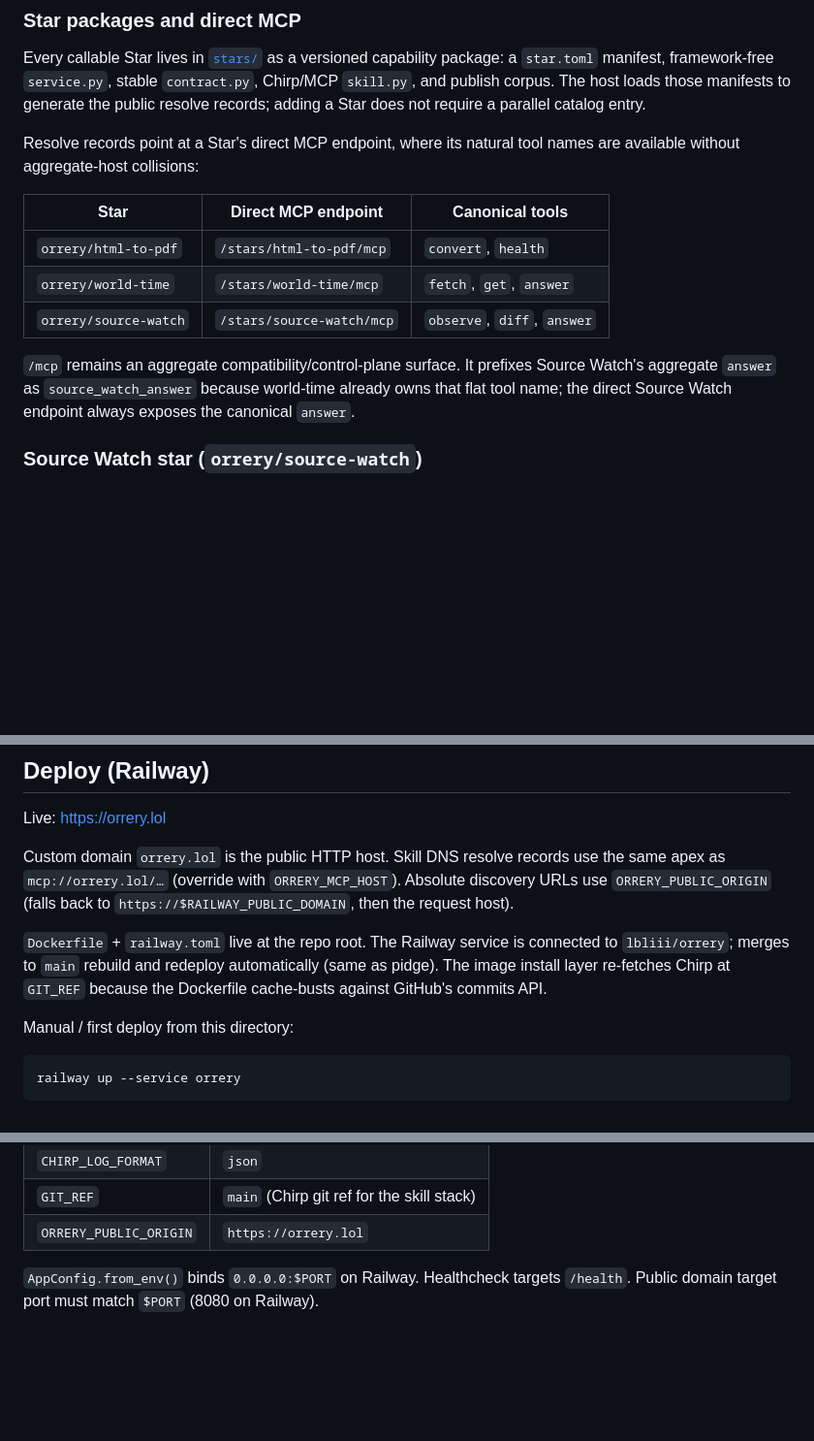
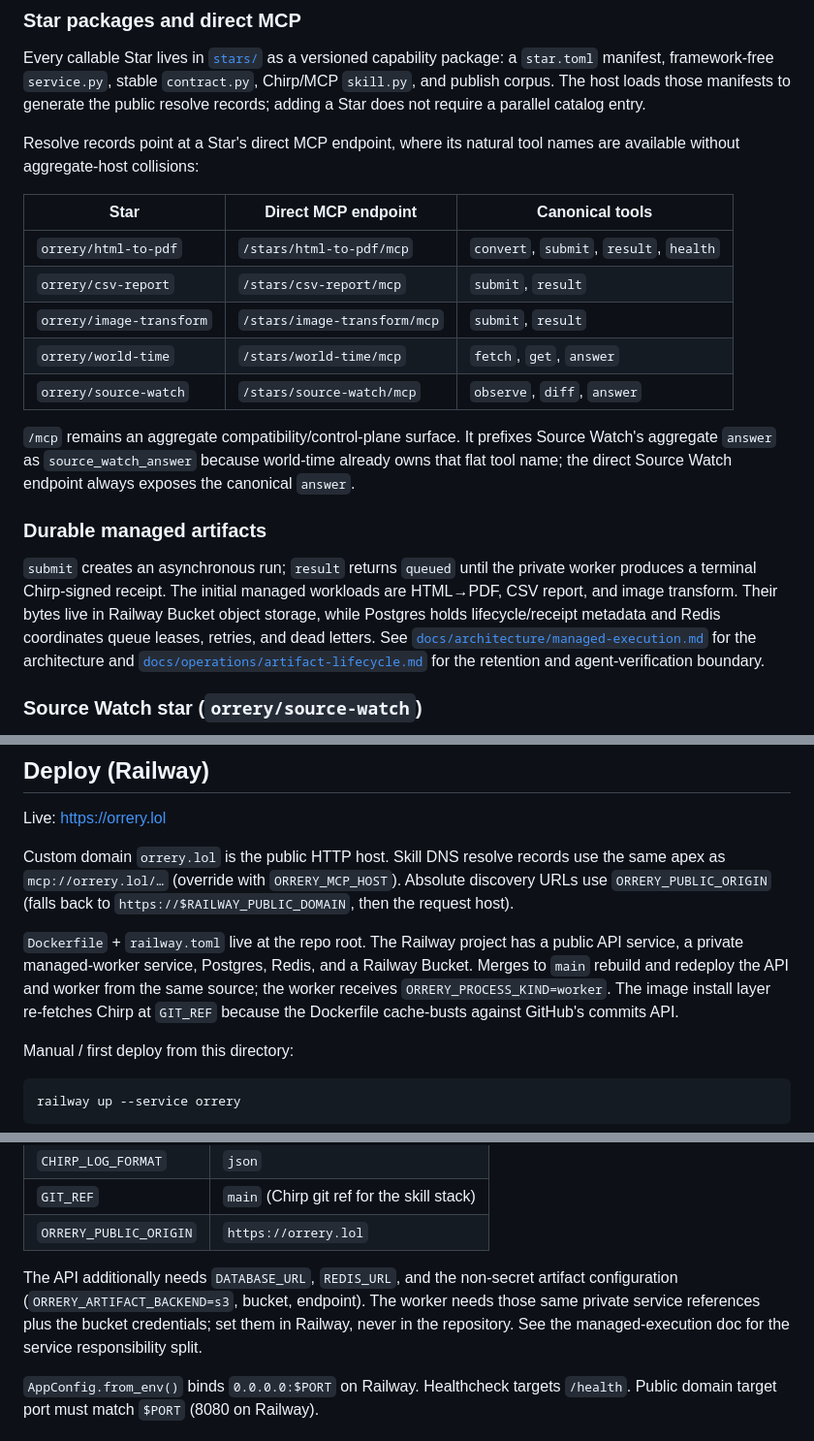
Before and after one commit to lbliii/orrery, a Markdown page: README.md, 3 parts joined by grey strips. Shown at 97% size. Rendered like a GitHub page; blank space fills up the shorter version.

Commit message:
Document managed artifact execution and lifecycle

```diff
--- a/README.md
+++ b/README.md
@@ -41,11 +41,25 @@ Resolve records point at a Star's direct MCP endpoint, where its natural tool na
 
 | Star | Direct MCP endpoint | Canonical tools |
 | --- | --- | --- |
-| `orrery/html-to-pdf` | `/stars/html-to-pdf/mcp` | `convert`, `health` |
+| `orrery/html-to-pdf` | `/stars/html-to-pdf/mcp` | `convert`, `submit`, `result`, `health` |
+| `orrery/csv-report` | `/stars/csv-report/mcp` | `submit`, `result` |
+| `orrery/image-transform` | `/stars/image-transform/mcp` | `submit`, `result` |
 | `orrery/world-time` | `/stars/world-time/mcp` | `fetch`, `get`, `answer` |
 | `orrery/source-watch` | `/stars/source-watch/mcp` | `observe`, `diff`, `answer` |
 
 `/mcp` remains an aggregate compatibility/control-plane surface. It prefixes Source Watch's aggregate `answer` as `source_watch_answer` because world-time already owns that flat tool name; the direct Source Watch endpoint always exposes the canonical `answer`.
+
+### Durable managed artifacts
+
+`submit` creates an asynchronous run; `result` returns `queued` until the
+private worker produces a terminal Chirp-signed receipt. The initial managed
+workloads are HTML→PDF, CSV report, and image transform. Their bytes live in
+Railway Bucket object storage, while Postgres holds lifecycle/receipt metadata
+and Redis coordinates queue leases, retries, and dead letters. See
+[`docs/architecture/managed-execution.md`](./docs/architecture/managed-execution.md)
+for the architecture and
+[`docs/operations/artifact-lifecycle.md`](./docs/operations/artifact-lifecycle.md)
+for the retention and agent-verification boundary.
 
 ### Source Watch star (`orrery/source-watch`)
 
@@ -115,7 +129,12 @@ Live: [https://orrery.lol](https://orrery.lol)
 
 Custom domain ``orrery.lol`` is the public HTTP host. Skill DNS resolve records use the same apex as ``mcp://orrery.lol/…`` (override with ``ORRERY_MCP_HOST``). Absolute discovery URLs use ``ORRERY_PUBLIC_ORIGIN`` (falls back to ``https://$RAILWAY_PUBLIC_DOMAIN``, then the request host).
 
-`Dockerfile` + `railway.toml` live at the repo root. The Railway service is connected to `lbliii/orrery`; merges to `main` rebuild and redeploy automatically (same as pidge). The image install layer re-fetches Chirp at `GIT_REF` because the Dockerfile cache-busts against GitHub's commits API.
+`Dockerfile` + `railway.toml` live at the repo root. The Railway project has a
+public API service, a private managed-worker service, Postgres, Redis, and a
+Railway Bucket. Merges to `main` rebuild and redeploy the API and worker from
+the same source; the worker receives `ORRERY_PROCESS_KIND=worker`. The image
+install layer re-fetches Chirp at `GIT_REF` because the Dockerfile cache-busts
+against GitHub's commits API.
 
 Manual / first deploy from this directory:
 
@@ -131,6 +150,12 @@ railway up --service orrery
 | `CHIRP_LOG_FORMAT` | `json` |
 | `GIT_REF` | `main` (Chirp git ref for the skill stack) |
 | `ORRERY_PUBLIC_ORIGIN` | `https://orrery.lol` |
+
+The API additionally needs `DATABASE_URL`, `REDIS_URL`, and the non-secret
+artifact configuration (`ORRERY_ARTIFACT_BACKEND=s3`, bucket, endpoint). The
+worker needs those same private service references plus the bucket credentials;
+set them in Railway, never in the repository. See the managed-execution doc for
+the service responsibility split.
 
 `AppConfig.from_env()` binds `0.0.0.0:$PORT` on Railway. Healthcheck targets `/health`. Public domain target port must match `$PORT` (8080 on Railway).
 
```
Also changed, not shown: docs/architecture/managed-execution.md (added, +138 -0 lines), docs/operations/artifact-lifecycle.md (added, +84 -0 lines).
